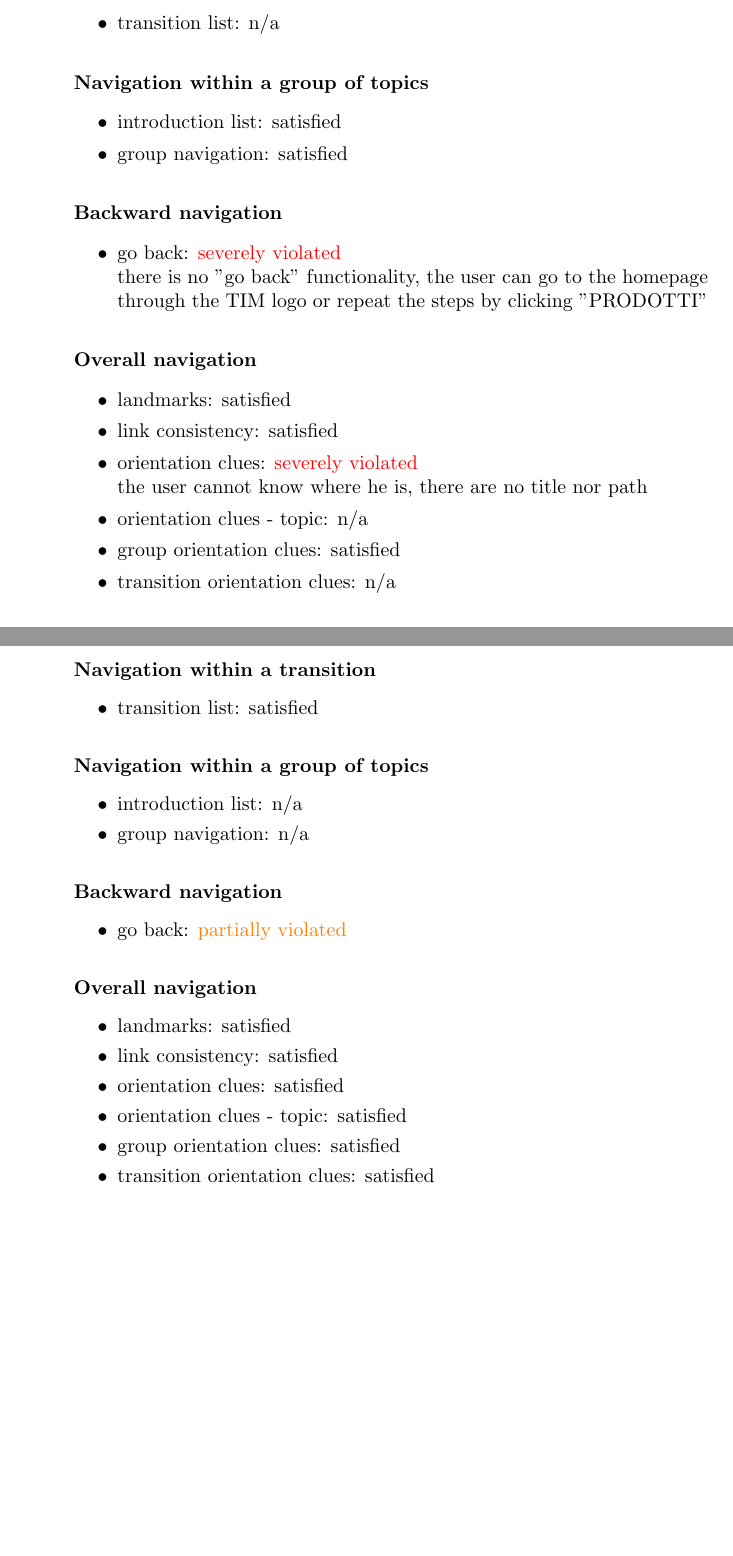
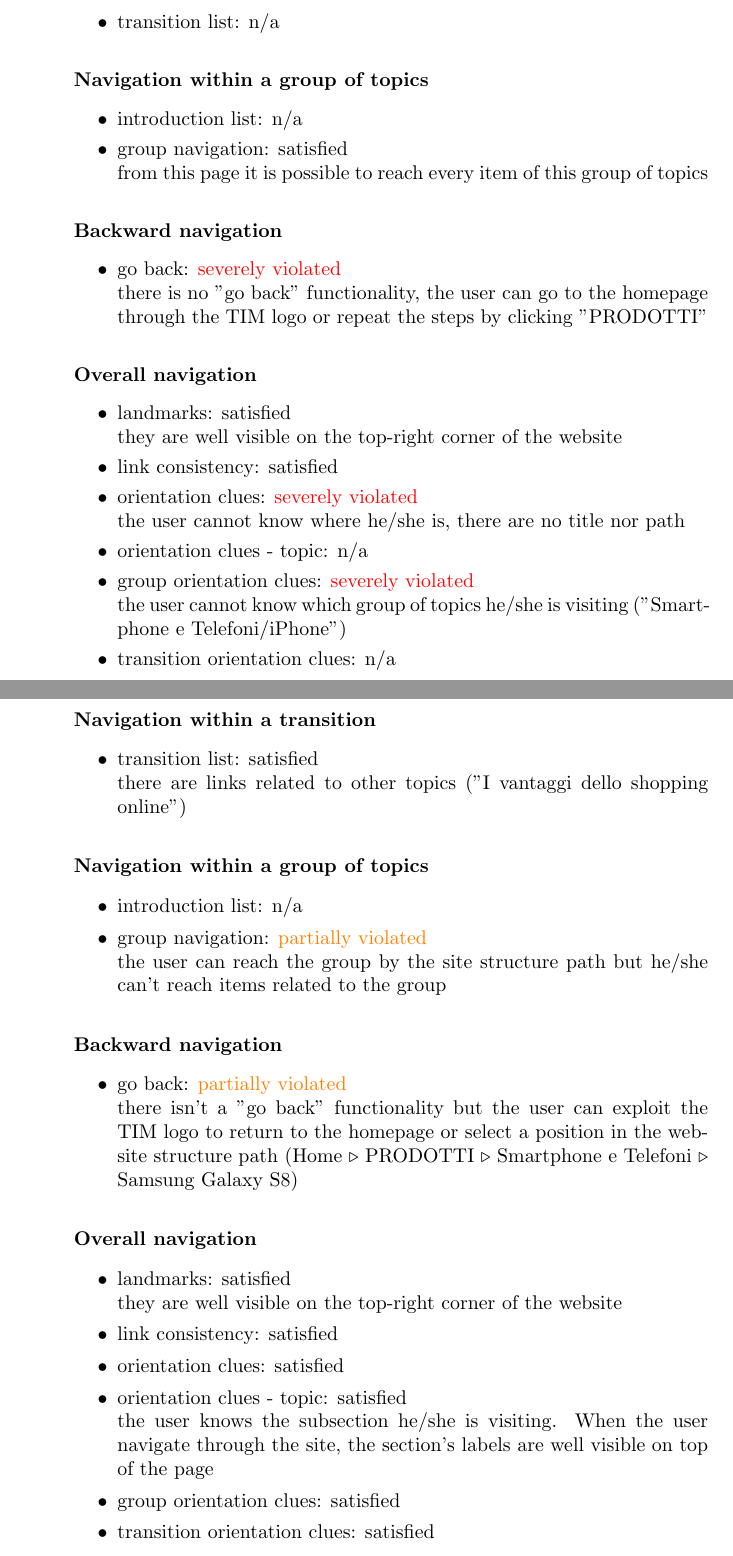
Before and after one commit to FrancescoZ/HyperMedia, a LaTeX document (Usability/USABILITY_REPORT.tex, which reads Usability/Scenario1.tex): two parts of pages 11 and 13 of 41 before the commit and two parts of pages 11 and 14 of 42 after it, joined at a grey line, cut so that both start at the same text, the shorter picture padded with empty space. Compiled offline with pdfLaTeX.

Commit message:
Usability report: fix of scenario 1

```diff
--- a/Usability/Scenario1.tex
+++ b/Usability/Scenario1.tex
@@ -162,0 +222,30 @@ Alberto has to buy a new smartphone. He loves the services that his provider off
+	\paragraph*{Navigation within a transition}
+	\begin{itemize}
+		\item transition list: n/a
+	\end{itemize}
+
+	\paragraph*{Navigation within a group of topics}
+	\begin{itemize}
+		\item introduction list: n/a
+		\item group navigation: satisfied\\
+		from this page it is possible to reach every item of this group of topics
+	\end{itemize}
+
+	\paragraph*{Backward navigation}
+	\begin{itemize}
+		\item go back: \textcolor{red}{severely violated}\\
+		there is no "go back" functionality, the user can go to the homepage through the TIM logo or repeat the steps by clicking "PRODOTTI"
+	\end{itemize}
+
+	\paragraph*{Overall navigation}
+	\begin{itemize}
+		\item landmarks: satisfied\\
+		they are well visible on the top-right corner of the website
+		\item link consistency: satisfied
+		\item orientation clues: \textcolor{red}{severely violated}\\
+		the user cannot know where he/she is, there are no title nor path
+		\item orientation clues - topic: n/a
+		\item group orientation clues: \textcolor{red}{severely violated}\\
+		the user cannot know which group of topics he/she is visiting ("Smartphone e Telefoni/iPhone")
+		\item transition orientation clues: n/a
+	\end{itemize}
@@ -216,35 +316,38 @@ Alberto has to buy a new smartphone. He loves the services that his provider off
 
 	\paragraph*{Navigation within a transition}
 	\begin{itemize}
-		\item transition list: n/a
+		\item transition list: satisfied\\
+		there are links related to other topics ("I vantaggi dello shopping online")
 	\end{itemize}
 
 	\paragraph*{Navigation within a group of topics}
 	\begin{itemize}
-		\item introduction list: satisfied
-		\item group navigation: satisfied
+		\item introduction list: n/a
+		\item group navigation: \textcolor{orange}{partially violated}\\
+		the user can reach the group by the site structure path but he/she can't reach items related to the group
 	\end{itemize}
 
 	\paragraph*{Backward navigation}
 	\begin{itemize}
-		\item go back: \textcolor{red}{severely violated}\\
-		there is no "go back" functionality, the user can go to the homepage through the TIM logo or repeat the steps by clicking "PRODOTTI"
+		\item go back: \textcolor{orange}{partially violated}\\
+		there isn't a "go back" functionality but the user can exploit the TIM logo to return to the homepage or select a position in the website structure path (Home $\triangleright$ PRODOTTI $\triangleright$ Smartphone e Telefoni $\triangleright$ Samsung Galaxy S8)
 	\end{itemize}
 
 	\paragraph*{Overall navigation}
 	\begin{itemize}
-		\item landmarks: satisfied
+		\item landmarks: satisfied\\
+		they are well visible on the top-right corner of the website
 		\item link consistency: satisfied
-		\item orientation clues: \textcolor{red}{severely violated}\\
-		the user cannot know where he is, there are no title nor path
-		\item orientation clues - topic: n/a
+		\item orientation clues: satisfied
+		\item orientation clues - topic: satisfied\\
+		the user knows the subsection he/she is visiting. When the user navigate through the site, the section's labels are well visible on top of the page
 		\item group orientation clues: satisfied
-		\item transition orientation clues: n/a
+		\item transition orientation clues: satisfied
 	\end{itemize}
 
 	\paragraph*{Visual and semantic heuristics \\ Overall graphic design }
 	\begin{itemize}
 		\item visual identity: satisfied
 		\item chromatic code consistency: satisfied
-		\item background contrast:satisfied
+		\item background contrast: satisfied
 		\item font size: satisfied
@@ -307,25 +374,0 @@ Alberto has to buy a new smartphone. He loves the services that his provider off
-	\paragraph*{Navigation within a transition}
-	\begin{itemize}
-		\item transition list: satisfied
-	\end{itemize}
-
-	\paragraph*{Navigation within a group of topics}
-	\begin{itemize}
-		\item introduction list: n/a
-		\item group navigation: n/a
-	\end{itemize}
-
-	\paragraph*{Backward navigation}
-	\begin{itemize}
-		\item go back: \textcolor{orange}{partially violated}
-	\end{itemize}
-
-	\paragraph*{Overall navigation}
-	\begin{itemize}
-		\item landmarks: satisfied
-		\item link consistency: satisfied
-		\item orientation clues: satisfied
-		\item orientation clues - topic: satisfied
-		\item group orientation clues: satisfied
-		\item transition orientation clues: satisfied
-	\end{itemize}
```
Also changed, not shown: Usability/USABILITY_REPORT.pdf, Usability/Scenario1.tex (175 more changed lines).
